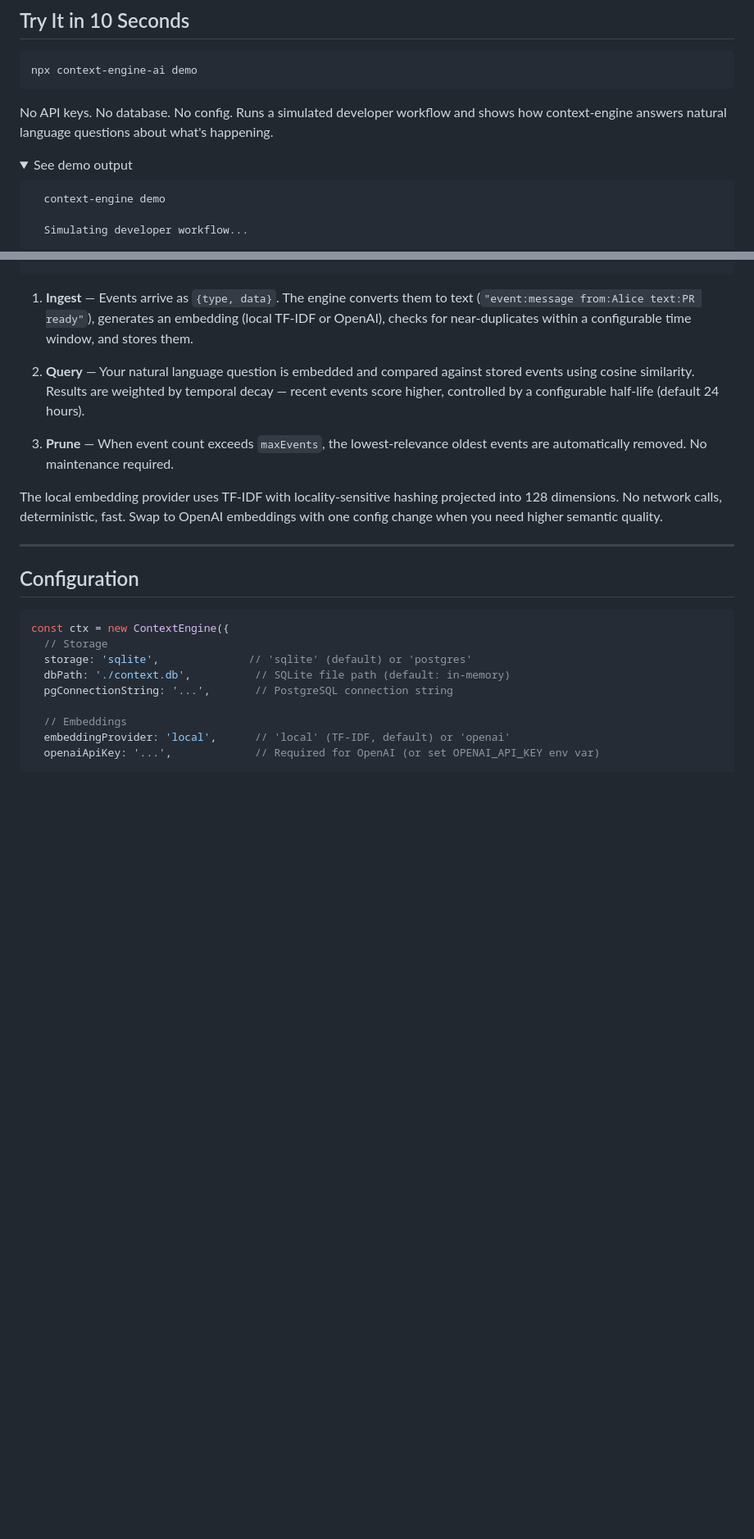
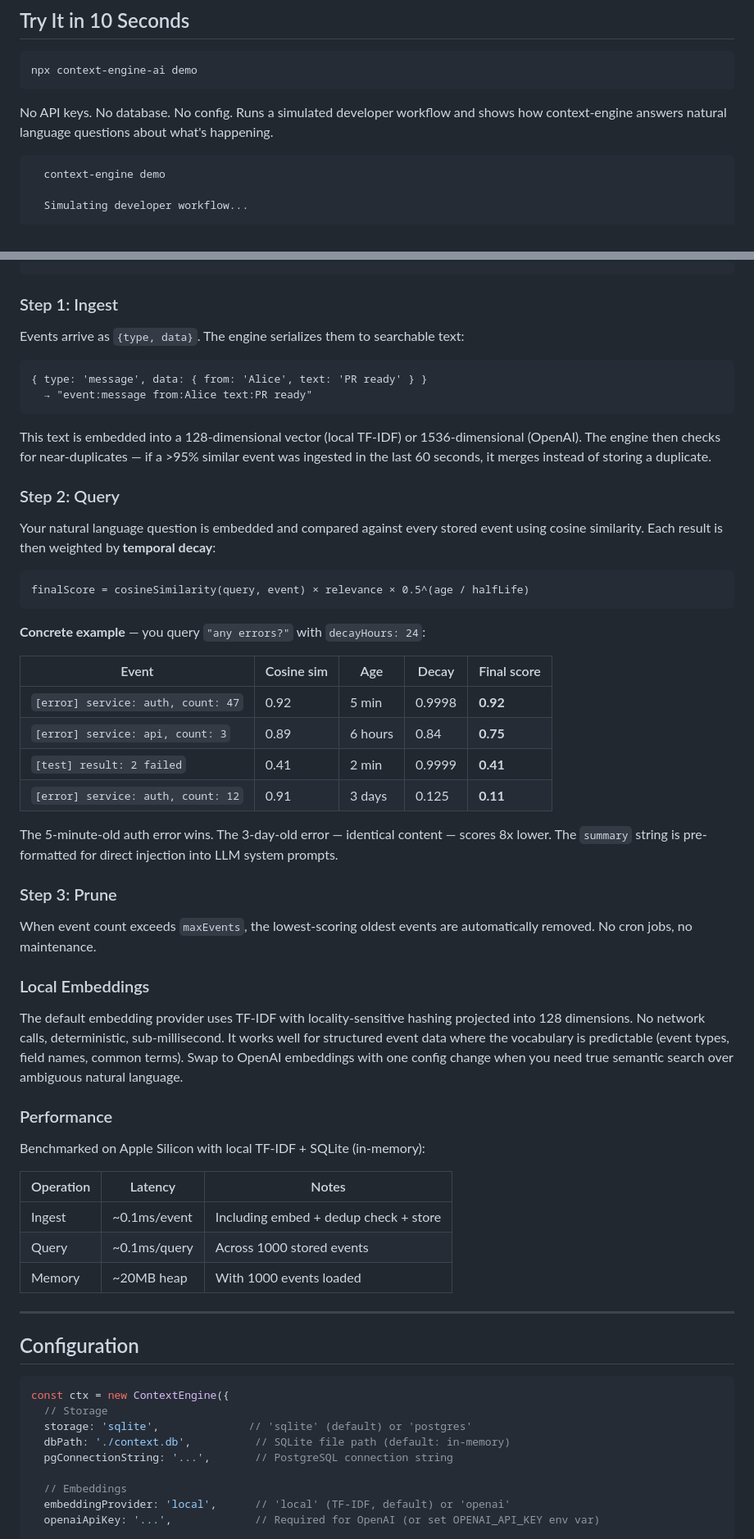
Before and after one commit to Quinnod345/context-engine, a Markdown page: README.md, 2 parts joined by grey strips. Shown at 82% size. GitHub-like rendering; folded sections open; blank space fills up the shorter version.

Commit message:
docs: add benchmarks, expand How It Works with scoring example
- Show demo output by default (was collapsed, most visitors won't click)
- Add sub-millisecond performance numbers to features table
- Expand How It Works into step-by-step with concrete decay scoring example
- Add performance benchmark table (0.1ms ingest, 0.1ms query, 20MB heap)

Co-Authored-By: Claude Opus 4.6 <noreply@anthropic.com>

````diff
--- a/README.md
+++ b/README.md
@@ -27,9 +27,6 @@ npx context-engine-ai demo
 
 No API keys. No database. No config. Runs a simulated developer workflow and shows how context-engine answers natural language questions about what's happening.
 
-<details>
-<summary>See demo output</summary>
-
 ```
   context-engine demo
 
@@ -364,13 +360,53 @@ git_commit   │                  dedup + prune     cosine similarity
                                                   └─────────┘
 ```
 
-1. **Ingest** — Events arrive as `{type, data}`. The engine converts them to text (`"event:message from:Alice text:PR ready"`), generates an embedding (local TF-IDF or OpenAI), checks for near-duplicates within a configurable time window, and stores them.
+### Step 1: Ingest
 
-2. **Query** — Your natural language question is embedded and compared against stored events using cosine similarity. Results are weighted by temporal decay — recent events score higher, controlled by a configurable half-life (default 24 hours).
+Events arrive as `{type, data}`. The engine serializes them to searchable text:
 
-3. **Prune** — When event count exceeds `maxEvents`, the lowest-relevance oldest events are automatically removed. No maintenance required.
+```
+{ type: 'message', data: { from: 'Alice', text: 'PR ready' } }
+  → "event:message from:Alice text:PR ready"
+```
 
-The local embedding provider uses TF-IDF with locality-sensitive hashing projected into 128 dimensions. No network calls, deterministic, fast. Swap to OpenAI embeddings with one config change when you need higher semantic quality.
+This text is embedded into a 128-dimensional vector (local TF-IDF) or 1536-dimensional (OpenAI). The engine then checks for near-duplicates — if a >95% similar event was ingested in the last 60 seconds, it merges instead of storing a duplicate.
+
+### Step 2: Query
+
+Your natural language question is embedded and compared against every stored event using cosine similarity. Each result is then weighted by **temporal decay**:
+
+```
+finalScore = cosineSimilarity(query, event) × relevance × 0.5^(age / halfLife)
+```
+
+**Concrete example** — you query `"any errors?"` with `decayHours: 24`:
+
+| Event | Cosine sim | Age | Decay | Final score |
+|-------|-----------|-----|-------|-------------|
+| `[error] service: auth, count: 47` | 0.92 | 5 min | 0.9998 | **0.92** |
+| `[error] service: api, count: 3` | 0.89 | 6 hours | 0.84 | **0.75** |
+| `[test] result: 2 failed` | 0.41 | 2 min | 0.9999 | **0.41** |
+| `[error] service: auth, count: 12` | 0.91 | 3 days | 0.125 | **0.11** |
+
+The 5-minute-old auth error wins. The 3-day-old error — identical content — scores 8x lower. The `summary` string is pre-formatted for direct injection into LLM system prompts.
+
+### Step 3: Prune
+
+When event count exceeds `maxEvents`, the lowest-scoring oldest events are automatically removed. No cron jobs, no maintenance.
+
+### Local Embeddings
+
+The default embedding provider uses TF-IDF with locality-sensitive hashing projected into 128 dimensions. No network calls, deterministic, sub-millisecond. It works well for structured event data where the vocabulary is predictable (event types, field names, common terms). Swap to OpenAI embeddings with one config change when you need true semantic search over ambiguous natural language.
+
+### Performance
+
+Benchmarked on Apple Silicon with local TF-IDF + SQLite (in-memory):
+
+| Operation | Latency | Notes |
+|-----------|---------|-------|
+| Ingest | ~0.1ms/event | Including embed + dedup check + store |
+| Query | ~0.1ms/query | Across 1000 stored events |
+| Memory | ~20MB heap | With 1000 events loaded |
 
 ---
 
````
Also changed, not shown: other parts of README.md (+2 -3 lines).
